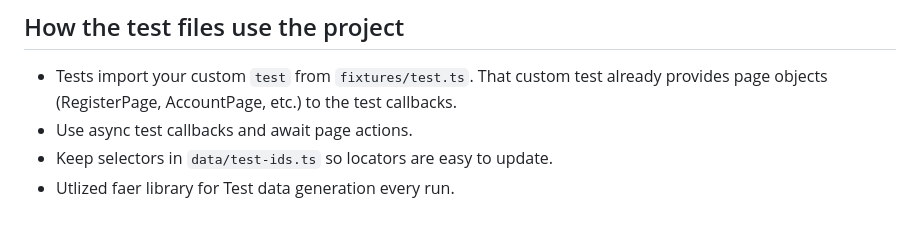
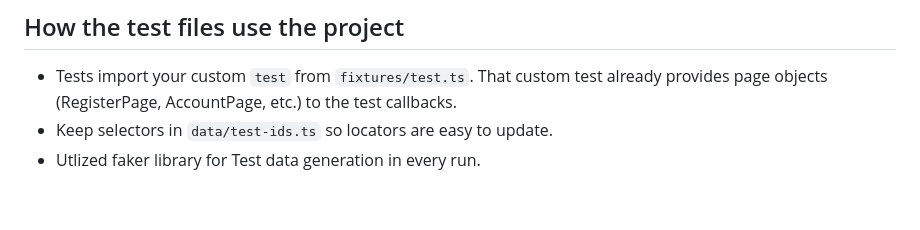
Before and after one commit to Uvez/E2E_Playwright_tests, a Markdown page: README.md, the part around the change. Rendered like a GitHub page.

```diff
--- a/README.md
+++ b/README.md
@@ -139,6 +139,5 @@ Windows
 ## How the test files use the project
 
 - Tests import your custom `test` from `fixtures/test.ts`. That custom test already provides page objects (RegisterPage, AccountPage, etc.) to the test callbacks.
-- Use async test callbacks and await page actions.
 - Keep selectors in `data/test-ids.ts` so locators are easy to update.
-- Utlized faer library for Test data generation every run.
+- Utlized faker library for Test data generation in every run.
```
